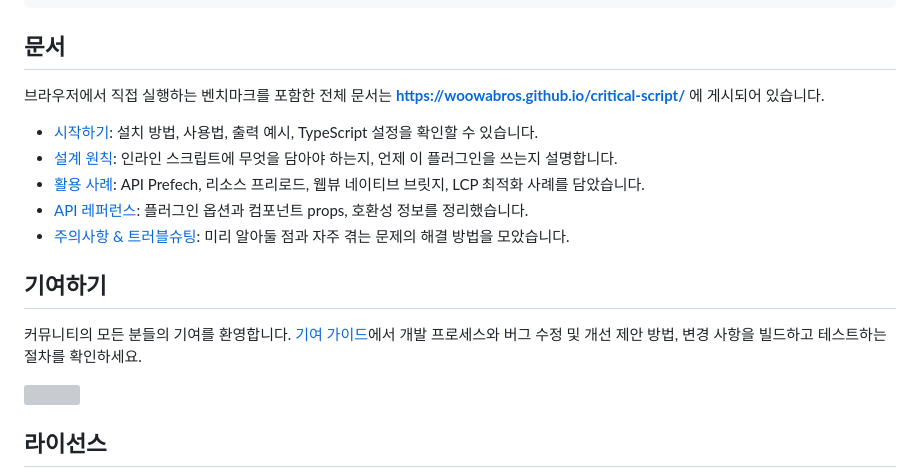
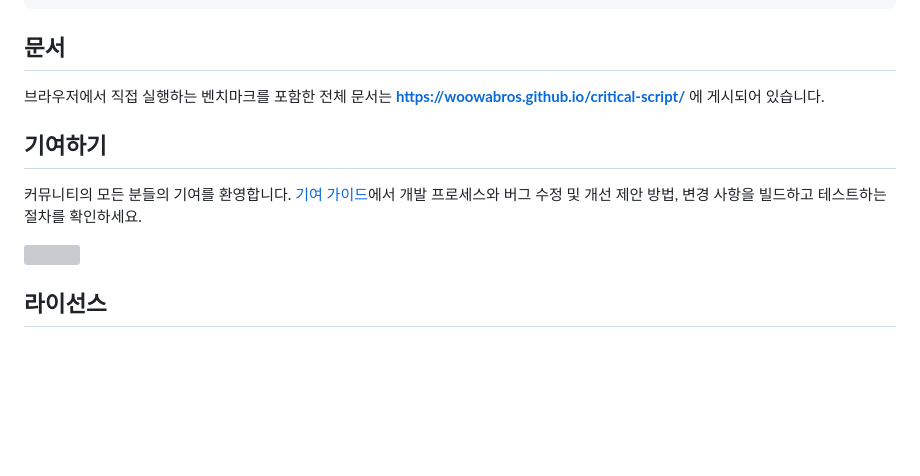
Before and after one commit to woowabros/critical-script, a Markdown page: README-ko_kr.md, the part around one of its changes. GitHub-like rendering; blank space fills up the shorter version; grey boxes are pictures that could not be loaded.

```diff
--- a/README-ko_kr.md
+++ b/README-ko_kr.md
@@ -64,13 +64,7 @@ export default function Home() {
 ## 문서
 
 브라우저에서 직접 실행하는 벤치마크를 포함한 전체 문서는
-**<https://woowabros.github.io/critical-script/>** 에 게시되어 있습니다.
-
-- [시작하기](./docs/ko/getting-started.md): 설치 방법, 사용법, 출력 예시, TypeScript 설정을 확인할 수 있습니다.
-- [설계 원칙](./docs/ko/design-philosophy.md): 인라인 스크립트에 무엇을 담아야 하는지, 언제 이 플러그인을 쓰는지 설명합니다.
-- [활용 사례](./docs/ko/use-cases.md): API Prefech, 리소스 프리로드, 웹뷰 네이티브 브릿지, LCP 최적화 사례를 담았습니다.
-- [API 레퍼런스](./docs/ko/api-reference.md): 플러그인 옵션과 컴포넌트 props, 호환성 정보를 정리했습니다.
-- [주의사항 & 트러블슈팅](./docs/ko/caveats.md): 미리 알아둘 점과 자주 겪는 문제의 해결 방법을 모았습니다.
+**[https://woowabros.github.io/critical-script/](https://woowabros.github.io/critical-script/)** 에 게시되어 있습니다.
 
 ## 기여하기
 
```
Also changed, not shown: other parts of README-ko_kr.md (+1 -1 lines), README.md (+1 -7 lines).
